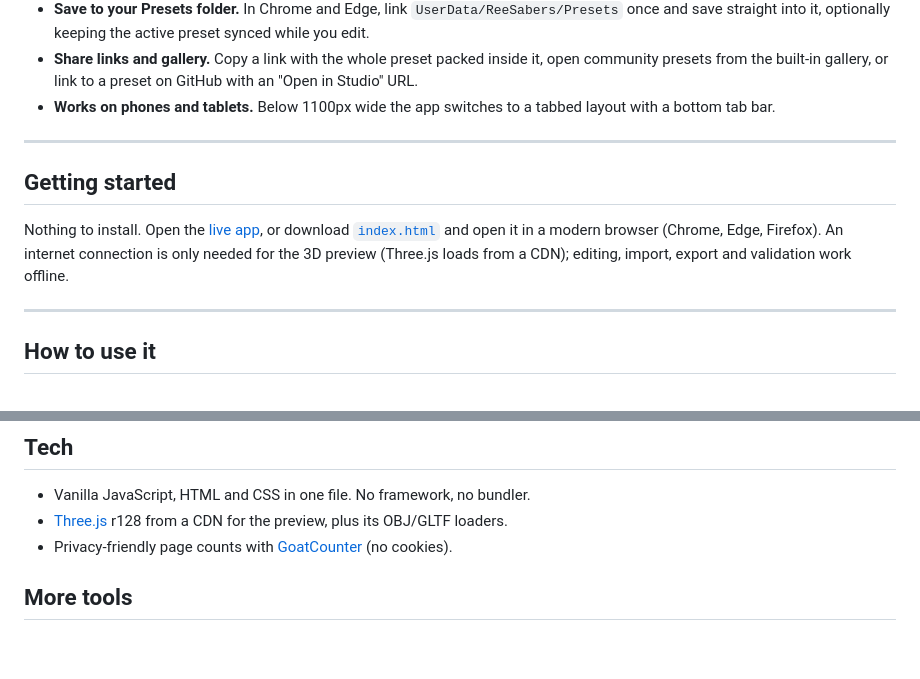
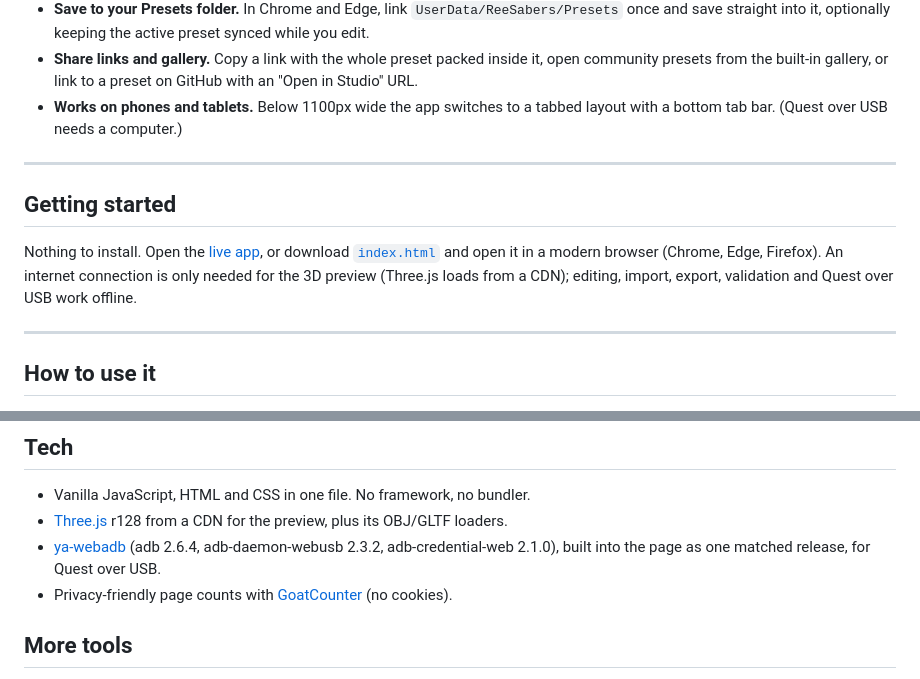
Before and after one commit to Spanky3651/ReeSaber-Studio, a Markdown page: README.md, 2 parts joined by grey strips. Rendered like a GitHub page; blank space fills up the shorter version.

```diff
--- a/README.md
+++ b/README.md
@@ -34,13 +35,13 @@ The ReeSabers in-game Preset Editor only runs on PC, so Studio is also a handy w
 - **Drop files anywhere.** Drop a `.reesaber`, a preset or project `.json`, a `.zip` of presets, or textures and preview models onto the page. Custom Sabers `.saber` files are recognised and explained (they are Unity asset bundles for a different mod and can't be converted).
 - **Save to your Presets folder.** In Chrome and Edge, link `UserData/ReeSabers/Presets` once and save straight into it, optionally keeping the active preset synced while you edit.
 - **Share links and gallery.** Copy a link with the whole preset packed inside it, open community presets from the built-in gallery, or link to a preset on GitHub with an "Open in Studio" URL.
-- **Works on phones and tablets.** Below 1100px wide the app switches to a tabbed layout with a bottom tab bar.
+- **Works on phones and tablets.** Below 1100px wide the app switches to a tabbed layout with a bottom tab bar. (Quest over USB needs a computer.)
 
 ---
 
 ## Getting started
 
-Nothing to install. Open the [live app](https://spanky3651.github.io/ReeSaber-Studio/), or download [`index.html`](index.html) and open it in a modern browser (Chrome, Edge, Firefox). An internet connection is only needed for the 3D preview (Three.js loads from a CDN); editing, import, export and validation work offline.
+Nothing to install. Open the [live app](https://spanky3651.github.io/ReeSaber-Studio/), or download [`index.html`](index.html) and open it in a modern browser (Chrome, Edge, Firefox). An internet connection is only needed for the 3D preview (Three.js loads from a CDN); editing, import, export, validation and Quest over USB work offline.
 
 ---
 
@@ -128,6 +138,7 @@ ReeSaber-Studio/
 
 - Vanilla JavaScript, HTML and CSS in one file. No framework, no bundler.
 - [Three.js](https://threejs.org/) r128 from a CDN for the preview, plus its OBJ/GLTF loaders.
+- [ya-webadb](https://github.com/yume-chan/ya-webadb) (adb 2.6.4, adb-daemon-webusb 2.3.2, adb-credential-web 2.1.0), built into the page as one matched release, for Quest over USB.
 - Privacy-friendly page counts with [GoatCounter](https://www.goatcounter.com/) (no cookies).
 
 ## More tools
```
Also changed, not shown: other parts of README.md (+14 -4 lines), docs/screenshot.png, 1 other file.
